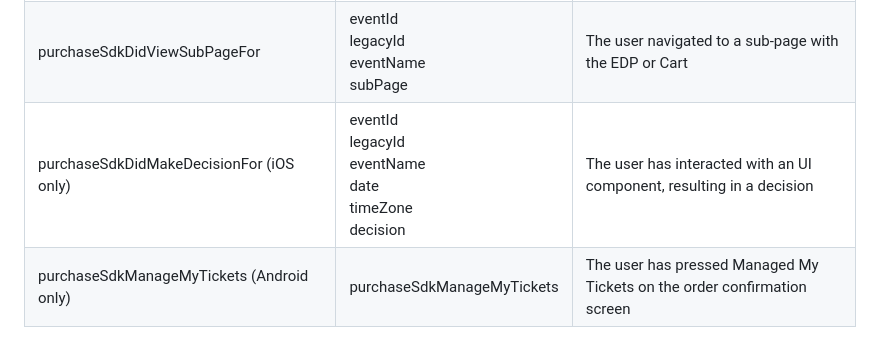
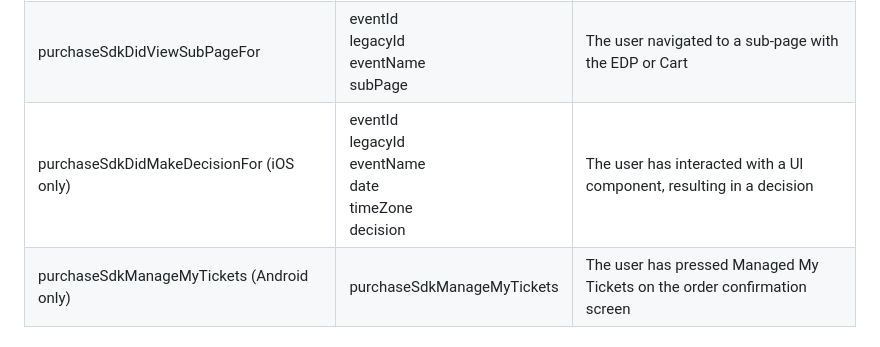
Before and after one commit to ticketmaster/react-native-ticketmaster-ignite, a Markdown page: docs/analytics.md, the part around the change. Rendered like a GitHub page.

Commit message:
docs: update readme
Signed-off-by: Daniel Olugbade <110384307+DanielOS7-TM@users.noreply.github.com>

```diff
--- a/docs/analytics.md
+++ b/docs/analytics.md
@@ -37,7 +37,7 @@ More information about the flow of these state change analytics can be found her
 | purchaseSdkDidPressNavBarButtonFor | eventId<br/> legacyId<br/> eventName<br/> button | The user pressed a button on the navigation header bar |
 | purchaseSdkDidShare | eventId<br/> legacyId<br/> eventName<br/> activityType | The user shared a link to this event |
 | purchaseSdkDidViewSubPageFor | eventId<br/> legacyId<br/> eventName<br/> subPage | The user navigated to a sub-page with the EDP or Cart |
-| purchaseSdkDidMakeDecisionFor (iOS only) | eventId<br/> legacyId<br/> eventName<br/>  date<br/>  timeZone<br/> decision | The user has interacted with an UI component, resulting in a decision |
+| purchaseSdkDidMakeDecisionFor (iOS only) | eventId<br/> legacyId<br/> eventName<br/>  date<br/>  timeZone<br/> decision | The user has interacted with a UI component, resulting in a decision |
 | purchaseSdkManageMyTickets (Android only) | purchaseSdkManageMyTickets | The user has pressed Managed My Tickets on the order confirmation screen |
 
 ### Retail SDK Value Descriptions
```
